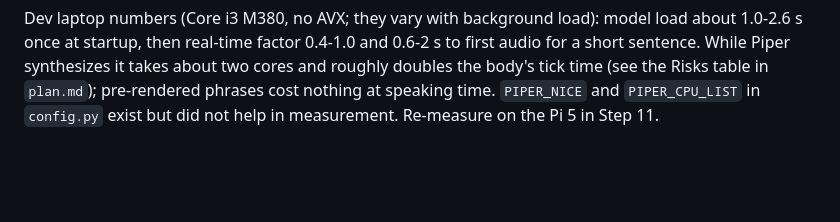
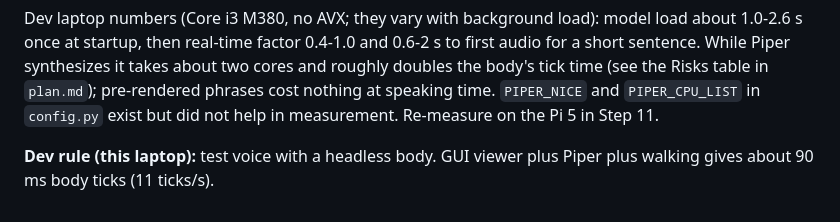
Before and after one commit to yantrika/Hexapod, a Markdown page: README.md, the part around the change. GitHub-like rendering; blank space fills up the shorter version.

Commit message:
docs: record the Piper load decision, laptop dev rule, simple plan
Co-Authored-By: Claude Sonnet 5.5 <noreply@anthropic.com>

```diff
--- a/README.md
+++ b/README.md
@@ -102,3 +102,5 @@ nice -n 19 python scripts/measure_voice.py --body    # body tick time with and w
 Tests: `pytest tests/test_playback.py tests/test_tts.py` (no sound device, no Piper: fake engine, sink and clock). `pytest -m audio -s tests/test_tts_real.py` synthesizes with the real Piper and prints time to first audio and the real-time factor.
 
 Dev laptop numbers (Core i3 M380, no AVX; they vary with background load): model load about 1.0-2.6 s once at startup, then real-time factor 0.4-1.0 and 0.6-2 s to first audio for a short sentence. While Piper synthesizes it takes about two cores and roughly doubles the body's tick time (see the Risks table in `plan.md`); pre-rendered phrases cost nothing at speaking time. `PIPER_NICE` and `PIPER_CPU_LIST` in `config.py` exist but did not help in measurement. Re-measure on the Pi 5 in Step 11.
+
+**Dev rule (this laptop):** test voice with a headless body. GUI viewer plus Piper plus walking gives about 90 ms body ticks (11 ticks/s).
```
Also changed, not shown: plan-simple.md (added, +111 -0 lines), plan.md (+1 -1 lines).
